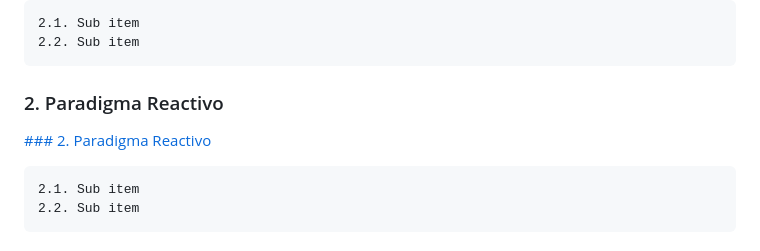
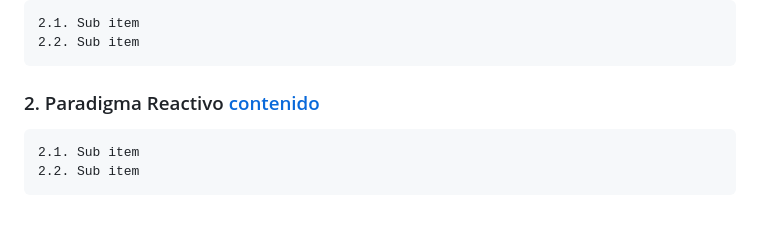
Before and after one commit to bcoromina/paradigmas, a Markdown page: teoria.md, the part around the change. GitHub-like rendering; blank space fills up the shorter version.

```diff
--- a/teoria.md
+++ b/teoria.md
@@ -31,8 +31,7 @@ multiparadigma se erige como ideal para que el alumno pueda realizar una transic
     2.2. Sub item
 
 
-### 2. Paradigma Reactivo
-[### 2. Paradigma Reactivo](#chapter-1)
+### 2. Paradigma Reactivo [contenido](#chapter-1)
 
     2.1. Sub item
     2.2. Sub item
```
